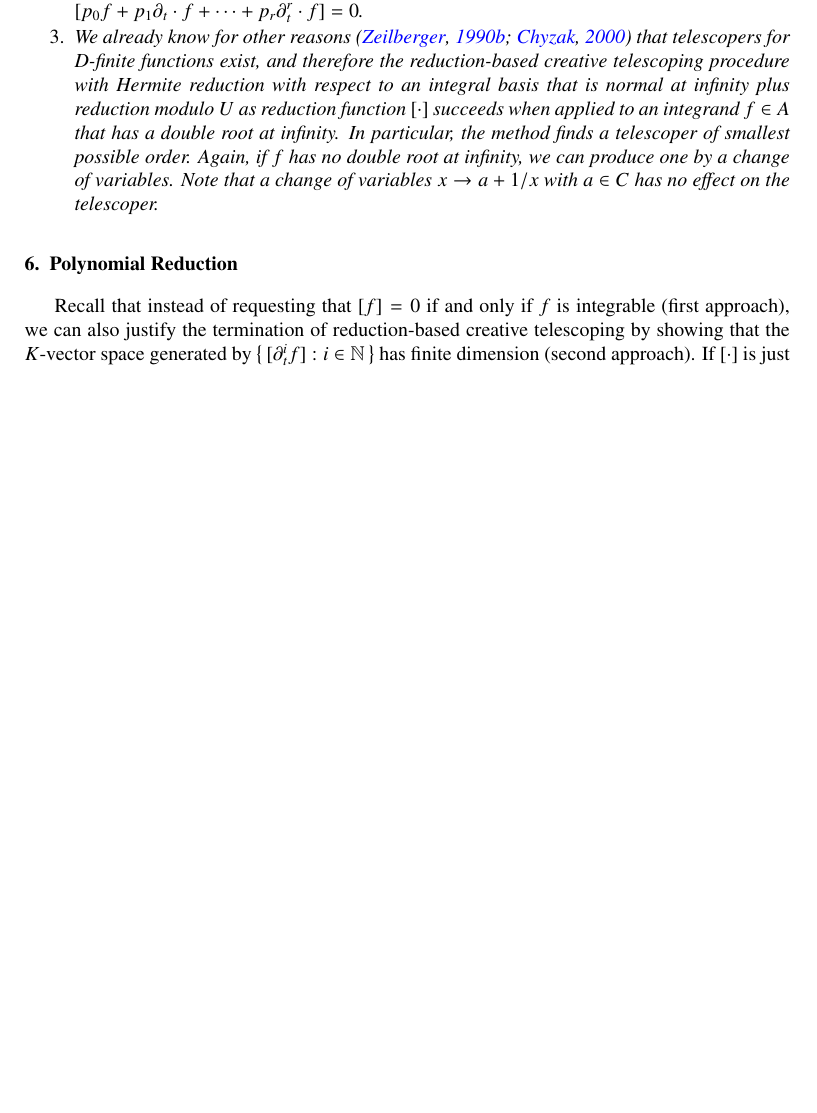
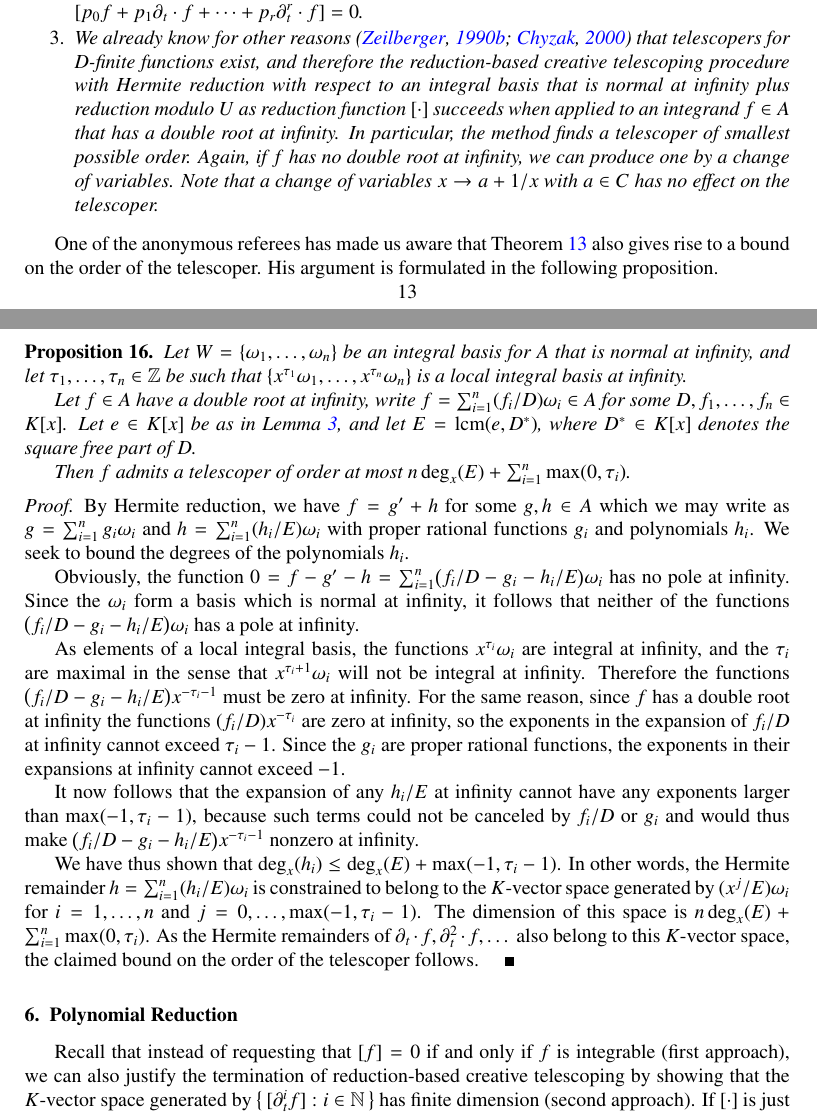
Before and after one commit to koutschan/hello-world, a LaTeX paper (HermiteCT-fuchsian.tex): part of page 13 of 21 before the commit and two parts of pages 13 and 14 of 21 after it, the two joined at a grey line, cut so that both start at the same text, the shorter picture padded with empty space. Compiled offline with pdfLaTeX.

Commit message:
added proposition with the referee's bound; added Abramov's references; fixed some typos

```diff
--- a/HermiteCT-fuchsian.tex
+++ b/HermiteCT-fuchsian.tex
@@ -19,6 +19,7 @@
 \newtheorem{example}[theorem]{Example}
 \newtheorem{fact}[theorem]{Fact}
 \def\qed{\quad\rule{1ex}{1ex}}
+\def\lcm{\operatorname{lcm}}
 \def\ord{\operatorname{ord}}
 \def\<#1>{\langle#1\rangle}
 \def\defect{\operatorname{defect}}
@@ -917,6 +921,57 @@ Note that a change of variables $x\to a+1/x$ with $a\in C$ has no effect on
 the telescoper.
   \end{enumerate}
 \end{remark}
+
+One of the anonymous referees has made us aware that Theorem~\ref{thm:intiff0} also gives rise to
+a bound on the order of the telescoper. His argument is formulated in the following proposition.
+
+\begin{prop}
+  Let $W=\{\omega_1,\dots,\omega_n\}$ be an integral basis for $A$ that is normal at infinity,
+  and let $\tau_1,\dots,\tau_n\in\set Z$ be such that $\{x^{\tau_1}\omega_1,\dots,x^{\tau_n}\omega_n\}$
+  is a local integral basis at infinity.
+
+  Let $f\in A$ have a double root at infinity,
+  write $f=\sum_{i=1}^n(f_i/D)\omega_i\in A$ for some $D,f_1,\dots,f_n\in K[x]$.
+  Let $e\in K[x]$ be as in Lemma~\ref{lemma:e},
+  and let $E=\lcm(e,D^\ast)$, where $D^\ast\in K[x]$ denotes the square free part of~$D$.
+
+  Then $f$ admits a telescoper of order at most $n\deg_x(E)+\sum_{i=1}^n\max(0,\tau_i)$.
+\end{prop}
+\begin{proof}
+  By Hermite reduction, we have $f=g'+h$ for some $g,h\in A$ which we may write
+  as $g=\sum_{i=1}^n g_i\omega_i$ and $h=\sum_{i=1}^n (h_i/E)\omega_i$ with
+  proper rational functions $g_i$ and polynomials~$h_i$. We seek to bound the
+  degrees of the polynomials~$h_i$.
+
+  Obviously, the function $0=f-g'-h=\sum_{i=1}^n\bigl(f_i/D-g_i-h_i/E\bigr)\omega_i$ has no
+  pole at infinity. Since the $\omega_i$ form a basis which is normal at infinity, it
+  follows that neither of the functions $\bigl(f_i/D-g_i-h_i/E\bigr)\omega_i$ has a pole
+  at infinity.
+
+  As elements of a local integral basis, the functions $x^{\tau_i}\omega_i$ are integral
+  at infinity, and the $\tau_i$ are maximal in the sense that $x^{\tau_i+1}\omega_i$ will
+  not be integral at infinity. Therefore the functions
+  $\bigl(f_i/D-g_i-h_i/E\bigr)x^{-\tau_i-1}$ must be zero at infinity.
+  For the same reason, since $f$ has a double root at infinity
+  the functions $(f_i/D)x^{-\tau_i}$ are zero at infinity,
+  %%% MK: no -1 in the exponent because f having a double root means x*f has a root
+  so the exponents in the expansion of $f_i/D$ at infinity cannot exceed~$\tau_i-1$.
+  Since the $g_i$ are proper rational functions, the exponents in their expansions at
+  infinity cannot exceed~$-1$.
+
+  It now follows that the expansion of any $h_i/E$ at infinity cannot have any exponents
+  larger than $\max(-1,\tau_i-1)$, because such terms could not be canceled by
+  $f_i/D$ or $g_i$ and would thus make $\bigl(f_i/D-g_i-h_i/E\bigr)x^{-\tau_i-1}$ nonzero
+  at infinity.
+
+  We have thus shown that $\deg_x(h_i)\leq\deg_x(E)+\max(-1,\tau_i-1)$.
+  In other words, the Hermite remainder $h=\sum_{i=1}^n (h_i/E)\omega_i$ is constrained
+  to belong to the $K$-vector space generated by $(x^j/E)\omega_i$ for $i=1,\dots,n$
+  and $j=0,\dots,\max(-1,\tau_i-1)$.
+  The dimension of this space is $n\deg_x(E)+\sum_{i=1}^n\max(0,\tau_i)$.
+  As the Hermite remainders of $\partial_t\cdot f,\partial_t^2\cdot f,\dots$ also belong
+  to this $K$-vector space, the claimed bound on the order of the telescoper follows.
+\end{proof}
 
 \section{Polynomial Reduction}\label{sec:polynomial}
 
```
Also changed, not shown: report-jsc.txt (+10 -5 lines), HermiteCT-fuchsian.tex (21 more changed lines).
